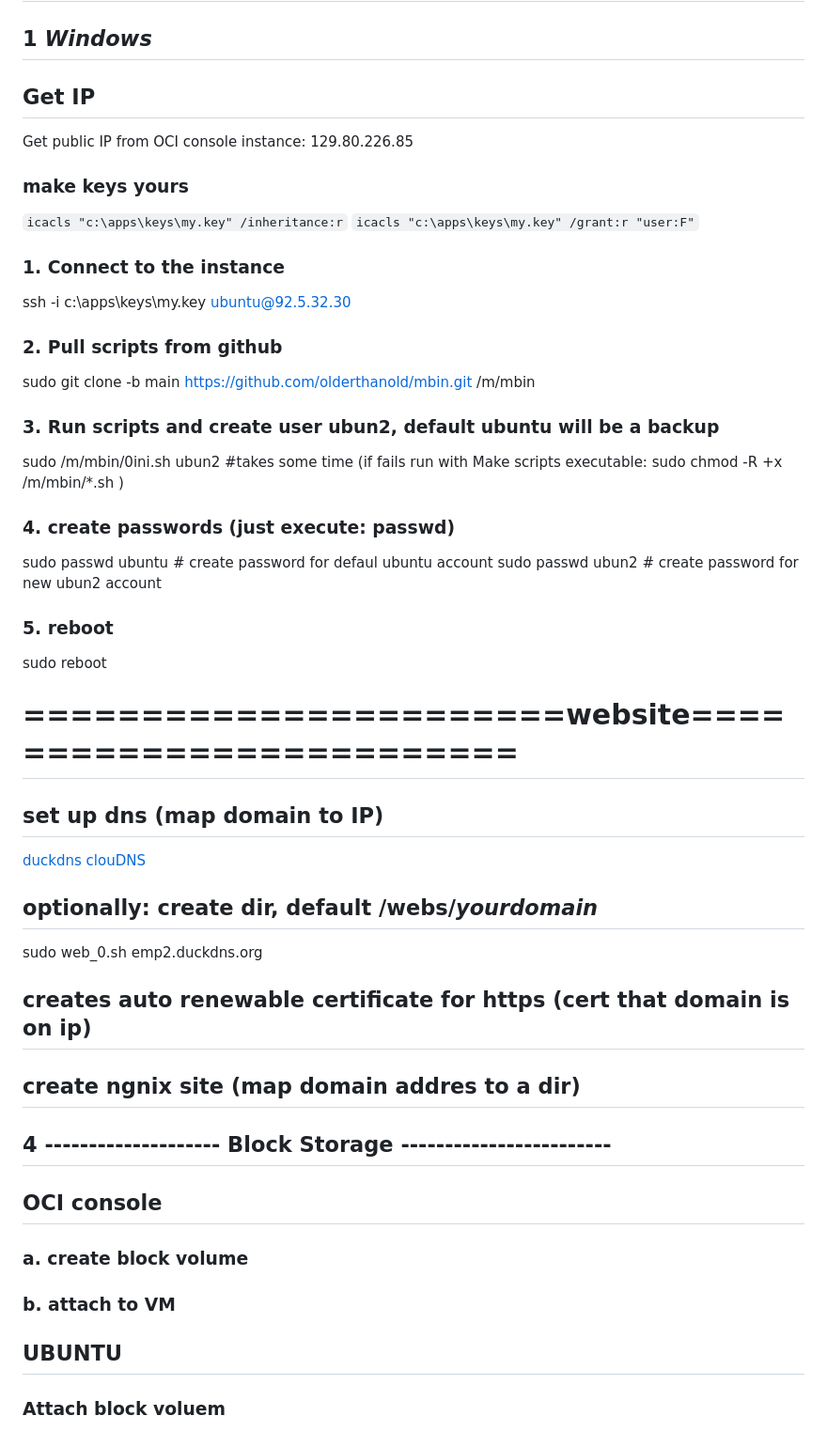
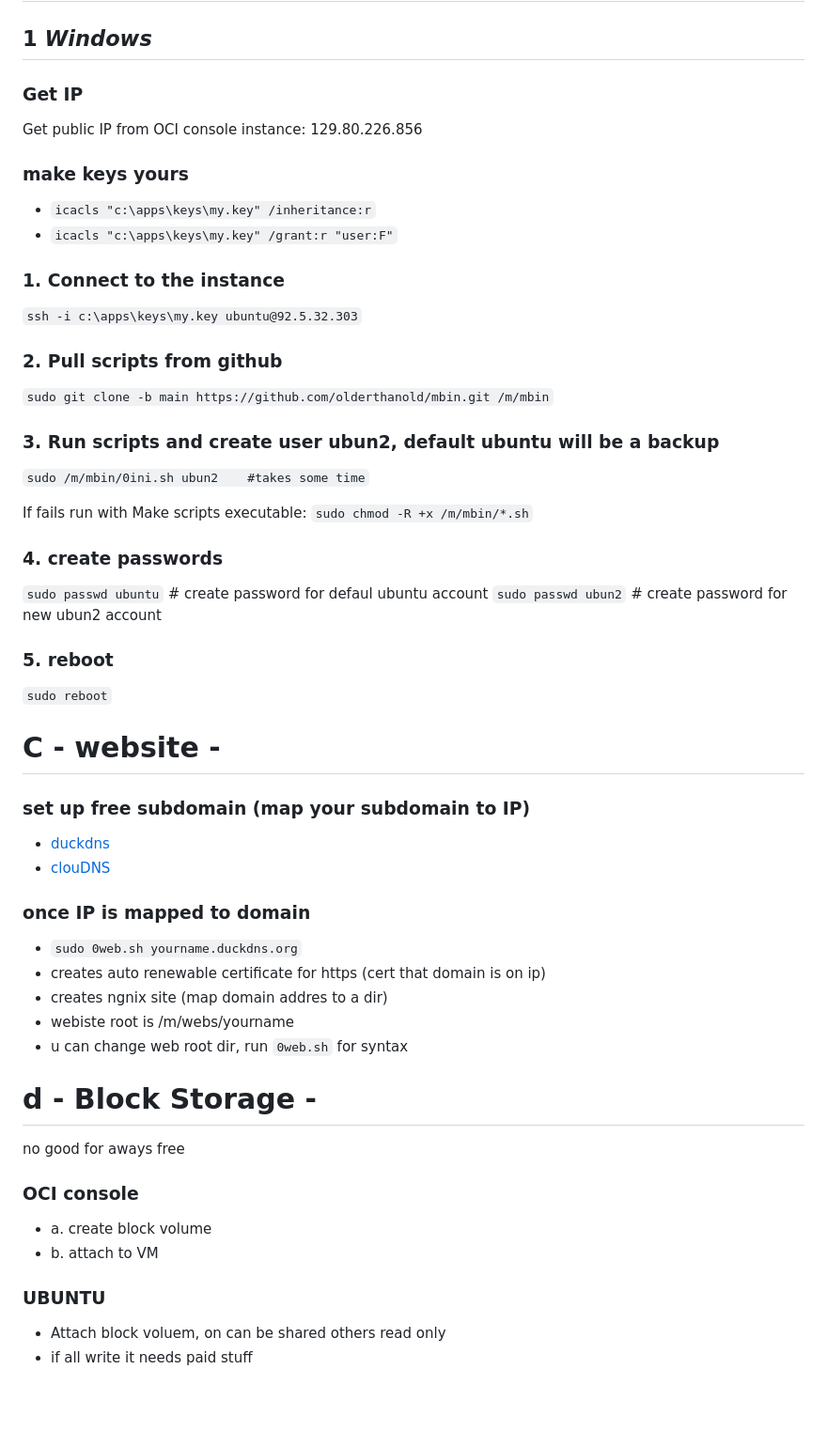
Before and after one commit to olderthanold/mbin, a Markdown page: readme.md, the part around the change. Shown at 94% size. GitHub-like rendering; blank space fills up the shorter version.

Commit message:
Update mbin 2026-05-15 13:04:36.15

```diff
--- a/readme.md
+++ b/readme.md
@@ -94,41 +94,42 @@ Will take a bit of time, In progress
 
 # B. **- UBUNTU VM SETUP for Windows -**
 ## 1 *Windows*
-## Get IP
-Get public IP from OCI console instance: 129.80.226.85
+### Get IP
+Get public IP from OCI console instance: 129.80.226.856
 ### make keys yours
-`icacls "c:\apps\keys\my.key" /inheritance:r`
-`icacls "c:\apps\keys\my.key" /grant:r "user:F"`
+- `icacls "c:\apps\keys\my.key" /inheritance:r`
+- `icacls "c:\apps\keys\my.key" /grant:r "user:F"`
 ### 1. Connect to the instance
-ssh -i c:\apps\keys\my.key ubuntu@92.5.32.30
+`ssh -i c:\apps\keys\my.key ubuntu@92.5.32.303`
 ### 2. Pull scripts from github
-sudo git clone -b main https://github.com/olderthanold/mbin.git /m/mbin
+`sudo git clone -b main https://github.com/olderthanold/mbin.git /m/mbin`
 ### 3. Run scripts and create user ubun2, default ubuntu will be a backup
-sudo /m/mbin/0ini.sh ubun2    #takes some time
-(if fails run with Make scripts executable:
-sudo chmod -R +x /m/mbin/*.sh
-)
-### 4. create passwords  (just execute: passwd)
-sudo passwd ubuntu   # create password for defaul ubuntu account
-sudo passwd ubun2    # create password for new ubun2 account
+`sudo /m/mbin/0ini.sh ubun2    #takes some time`
+
+If fails run with Make scripts executable: `sudo chmod -R +x /m/mbin/*.sh`
+### 4. create passwords
+`sudo passwd ubuntu`   # create password for defaul ubuntu account
+`sudo passwd ubun2`    # create password for new ubun2 account
 ### 5. reboot
-sudo reboot
+`sudo reboot`
 
-# =======================website=========================
-## set up dns (map domain to IP)
-[duckdns](https://www.duckdns.org/domains)
-[clouDNS](https://www.cloudns.net)
-## optionally: create dir, default /webs/*yourdomain*
-sudo web_0.sh emp2.duckdns.org
-## creates auto renewable certificate for https (cert that domain is on ip)
-## create ngnix site (map domain addres to a dir)
+# C **- website -**
+### set up free subdomain (map your subdomain to IP)
+- [duckdns](https://www.duckdns.org/domains)
+- [clouDNS](https://www.cloudns.net)
+### once IP is mapped to domain
+- `sudo 0web.sh yourname.duckdns.org`
+- creates auto renewable certificate for https (cert that domain is on ip)
+- creates ngnix site (map domain addres to a dir)
+- webiste root is /m/webs/yourname
+- u can change web root dir, run `0web.sh` for syntax
 
+# d **- Block Storage -**
+no good for aways free
+### OCI console
+- a. create block volume
+- b. attach to VM
 
-
-## 4 -------------------- Block Storage ------------------------
-## OCI console
-### a. create block volume
-### b. attach to VM
-
-## UBUNTU
-### Attach block voluem
+### UBUNTU
+- Attach block voluem, on can be shared others read only
+- if all write it needs paid stuff
```
